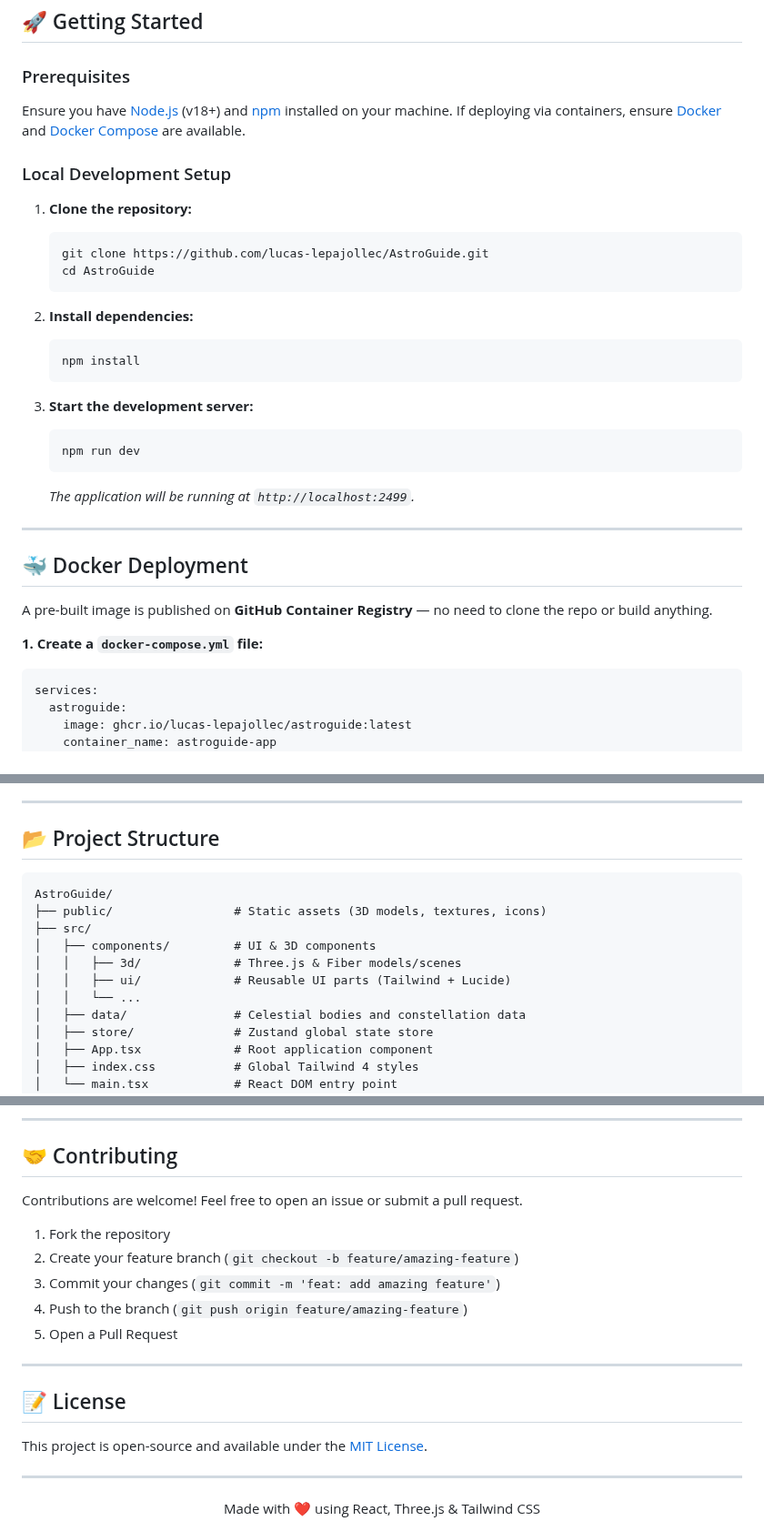
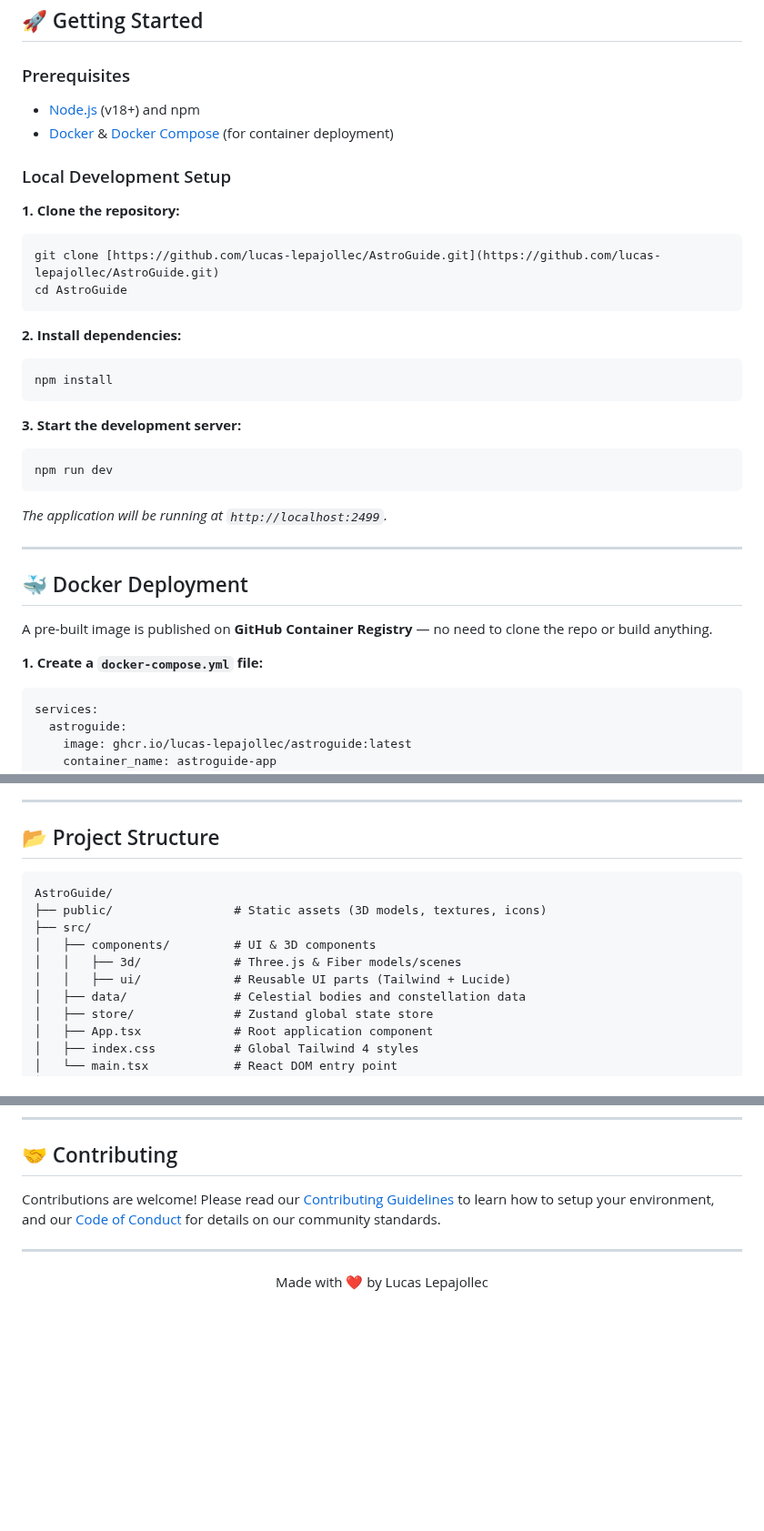
Before and after one commit to lucas-lepajollec/AstroGuide, a Markdown page: README.md, 3 parts joined by grey strips. Shown at 91% size. GitHub-like rendering; blank space fills up the shorter version.

Commit message:
docs: update README and add screenshot

````diff
--- a/README.md
+++ b/README.md
@@ -41,27 +47,27 @@ AstroGuide is a high-performance, immersive web application designed to explore
 
 ### Prerequisites
 
-Ensure you have [Node.js](https://nodejs.org/) (v18+) and [npm](https://www.npmjs.com/) installed on your machine.
-If deploying via containers, ensure [Docker](https://docs.docker.com/get-docker/) and [Docker Compose](https://docs.docker.com/compose/install/) are available.
+- [Node.js](https://nodejs.org/) (v18+) and npm
+- [Docker](https://docs.docker.com/get-docker/) & [Docker Compose](https://docs.docker.com/compose/install/) (for container deployment)
 
 ### Local Development Setup
 
-1. **Clone the repository:**
-   ```bash
-   git clone https://github.com/lucas-lepajollec/AstroGuide.git
-   cd AstroGuide
-   ```
+**1. Clone the repository:**
+```bash
+git clone [https://github.com/lucas-lepajollec/AstroGuide.git](https://github.com/lucas-lepajollec/AstroGuide.git)
+cd AstroGuide
+```
 
-2. **Install dependencies:**
-   ```bash
-   npm install
-   ```
+**2. Install dependencies:**
+```bash
+npm install
+```
 
-3. **Start the development server:**
-   ```bash
-   npm run dev
-   ```
-   *The application will be running at `http://localhost:2499`.*
+**3. Start the development server:**
+```bash
+npm run dev
+```
+*The application will be running at `http://localhost:2499`.*
 
 ---
 
@@ -70,7 +76,6 @@ If deploying via containers, ensure [Docker](https://docs.docker.com/get-docker/
 A pre-built image is published on **GitHub Container Registry** — no need to clone the repo or build anything.
 
 **1. Create a `docker-compose.yml` file:**
-
 ```yaml
 services:
   astroguide:
@@ -92,15 +97,13 @@ The app will be available at **http://localhost:2502**.
 ---
 
 ## 📂 Project Structure
-
-```
+```text
 AstroGuide/
 ├── public/                 # Static assets (3D models, textures, icons)
 ├── src/
 │   ├── components/         # UI & 3D components
 │   │   ├── 3d/             # Three.js & Fiber models/scenes
 │   │   ├── ui/             # Reusable UI parts (Tailwind + Lucide)
-│   │   └── ...
 │   ├── data/               # Celestial bodies and constellation data
 │   ├── store/              # Zustand global state store
 │   ├── App.tsx             # Root application component
@@ -128,24 +131,10 @@ AstroGuide/
 
 ## 🤝 Contributing
 
-Contributions are welcome! Feel free to open an issue or submit a pull request.
-
-1. Fork the repository
-2. Create your feature branch (`git checkout -b feature/amazing-feature`)
-3. Commit your changes (`git commit -m 'feat: add amazing feature'`)
-4. Push to the branch (`git push origin feature/amazing-feature`)
-5. Open a Pull Request
-
----
-
-## 📝 License
-
-This project is open-source and available under the [MIT License](LICENSE).
+Contributions are welcome! Please read our [Contributing Guidelines](CONTRIBUTING.md) to learn how to setup your environment, and our [Code of Conduct](CODE_OF_CONDUCT.md) for details on our community standards.
 
 ---
 
 <div align="center">
-
-Made with ❤️ using React, Three.js & Tailwind CSS
-
+  Made with ❤️ by Lucas Lepajollec
 </div>
````
Also changed, not shown: other parts of README.md (+13 -7 lines), public/astroguide.png (added).
